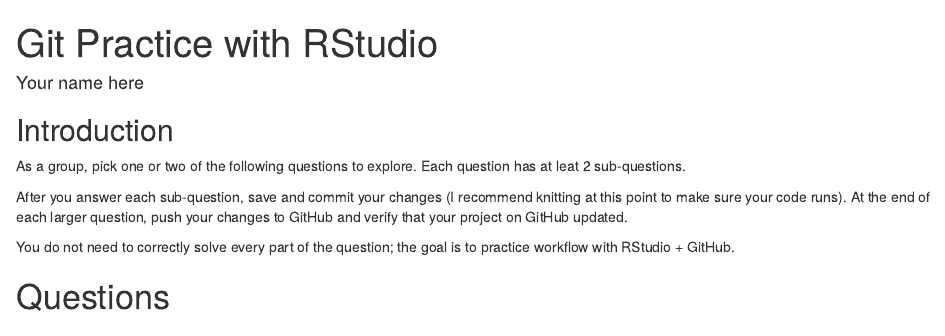
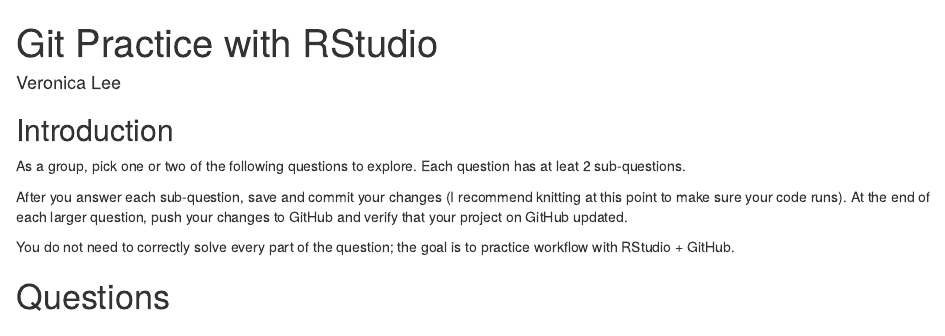
Before and after one commit to vlee216/SPRGitProject, an R Markdown document (GitPractice.Rmd): the page in a window 1100 px wide, from its top. Rendered offline with R 4.5, knitr and Pandoc, with nearby package versions; some code elsewhere in the file could not run offline.

Commit message:
i changed the author

```diff
--- a/GitPractice.Rmd
+++ b/GitPractice.Rmd
@@ -1,6 +1,6 @@
 ---
 title: "Git Practice with RStudio"
-author: "Your name here"
+author: "Veronica Lee"
 output: html_document
 ---
 
```
